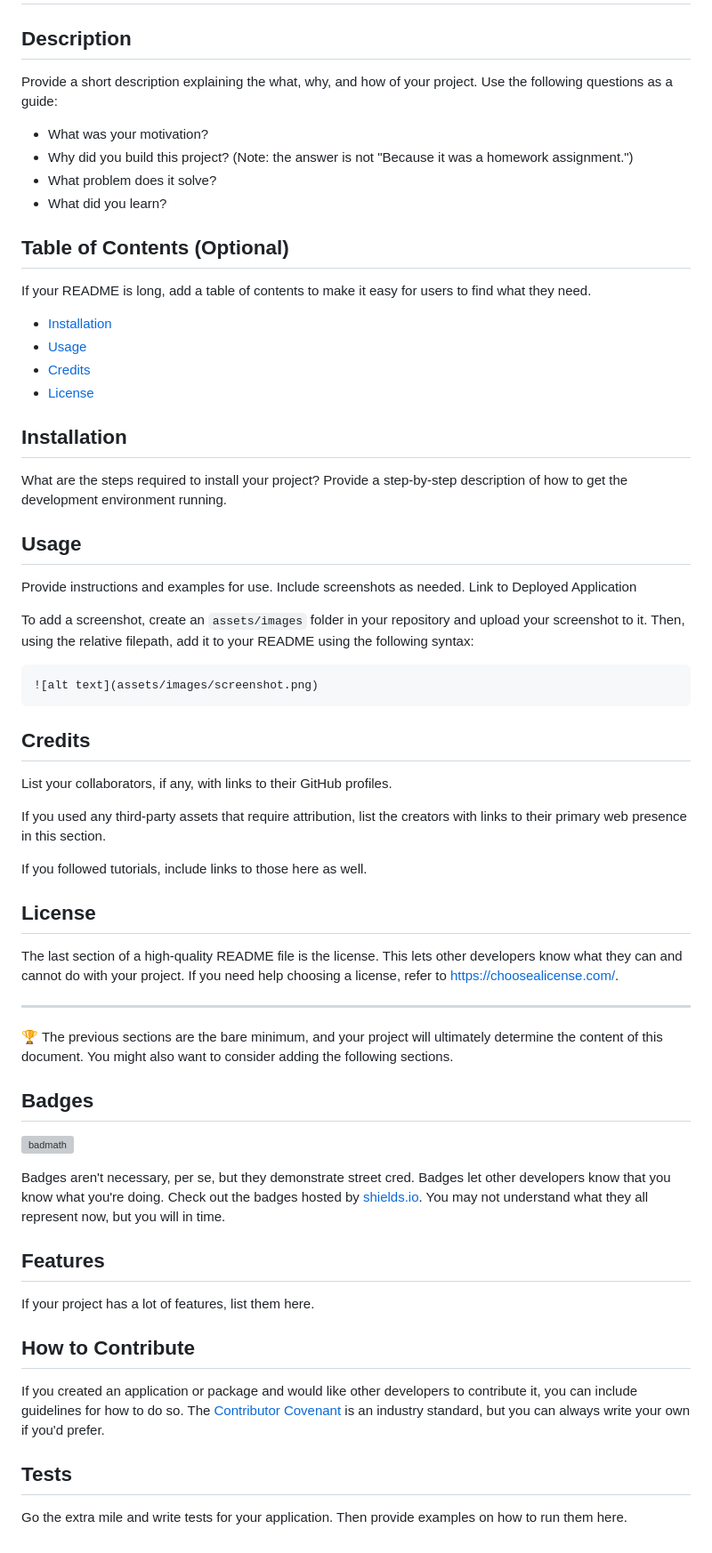
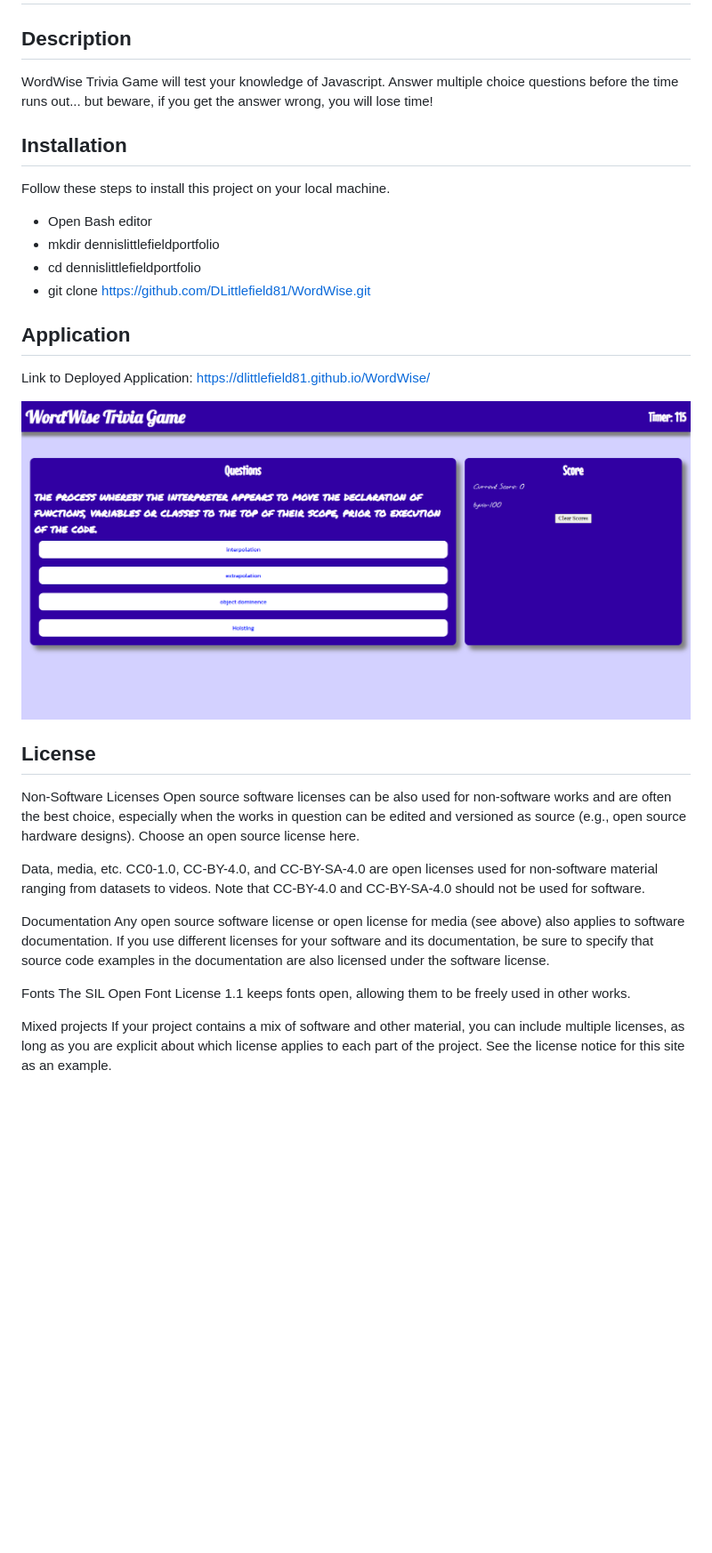
Before and after one commit to DLittlefield81/WordWise, a Markdown page: README.md, the part around the change. Shown at 89% size. Rendered like a GitHub page; pictures changed too: assets/images/wordwise.png (added); blank space fills up the shorter version; grey boxes are pictures that could not be loaded.

Commit message:
readme complete, cleaned code, deleted unnessessary files

````diff
--- a/README.md
+++ b/README.md
@@ -1,68 +1,38 @@
 # WordWise Trivia Game
 
 ## Description
-
-Provide a short description explaining the what, why, and how of your project. Use the following questions as a guide:
-
-- What was your motivation?
-- Why did you build this project? (Note: the answer is not "Because it was a homework assignment.")
-- What problem does it solve?
-- What did you learn?
-
-## Table of Contents (Optional)
-
-If your README is long, add a table of contents to make it easy for users to find what they need.
-
-- [Installation](#installation)
-- [Usage](#usage)
-- [Credits](#credits)
-- [License](#license)
+WordWise Trivia Game will test your knowledge of Javascript. Answer multiple choice questions before the time runs out... but beware, if you get the answer wrong, you will lose time!
 
 ## Installation
 
-What are the steps required to install your project? Provide a step-by-step description of how to get the development environment running.
+Follow these steps to install this project on your local machine.
 
-## Usage
+- Open Bash editor
+- mkdir dennislittlefieldportfolio
+- cd dennislittlefieldportfolio
+- git clone https://github.com/DLittlefield81/WordWise.git
 
-Provide instructions and examples for use. Include screenshots as needed.
-Link to Deployed Application
+## Application
 
-To add a screenshot, create an `assets/images` folder in your repository and upload your screenshot to it. Then, using the relative filepath, add it to your README using the following syntax:
+Link to Deployed Application: https://dlittlefield81.github.io/WordWise/
 
-```md
-![alt text](assets/images/screenshot.png)
-```
 
-## Credits
+![WordWise Trivia Game](assets/images/wordwise.png)
 
-List your collaborators, if any, with links to their GitHub profiles.
-
-If you used any third-party assets that require attribution, list the creators with links to their primary web presence in this section.
-
-If you followed tutorials, include links to those here as well.
 
 ## License
 
-The last section of a high-quality README file is the license. This lets other developers know what they can and cannot do with your project. If you need help choosing a license, refer to [https://choosealicense.com/](https://choosealicense.com/).
+Non-Software Licenses
+Open source software licenses can be also used for non-software works and are often the best choice, especially when the works in question can be edited and versioned as source (e.g., open source hardware designs). Choose an open source license here.
 
----
+Data, media, etc.
+CC0-1.0, CC-BY-4.0, and CC-BY-SA-4.0 are open licenses used for non-software material ranging from datasets to videos. Note that CC-BY-4.0 and CC-BY-SA-4.0 should not be used for software.
 
-🏆 The previous sections are the bare minimum, and your project will ultimately determine the content of this document. You might also want to consider adding the following sections.
+Documentation
+Any open source software license or open license for media (see above) also applies to software documentation. If you use different licenses for your software and its documentation, be sure to specify that source code examples in the documentation are also licensed under the software license.
 
-## Badges
+Fonts
+The SIL Open Font License 1.1 keeps fonts open, allowing them to be freely used in other works.
 
-![badmath](https://img.shields.io/github/languages/top/lernantino/badmath)
-
-Badges aren't necessary, per se, but they demonstrate street cred. Badges let other developers know that you know what you're doing. Check out the badges hosted by [shields.io](https://shields.io/). You may not understand what they all represent now, but you will in time.
-
-## Features
-
-If your project has a lot of features, list them here.
-
-## How to Contribute
-
-If you created an application or package and would like other developers to contribute it, you can include guidelines for how to do so. The [Contributor Covenant](https://www.contributor-covenant.org/) is an industry standard, but you can always write your own if you'd prefer.
-
-## Tests
-
-Go the extra mile and write tests for your application. Then provide examples on how to run them here.
+Mixed projects
+If your project contains a mix of software and other material, you can include multiple licenses, as long as you are explicit about which license applies to each part of the project. See the license notice for this site as an example.
````
Also changed, not shown: Instructions/README.md (deleted, +0 -99 lines), Instructions/Assets/04-web-apis-homework-demo.gif (deleted), 10 other files.
